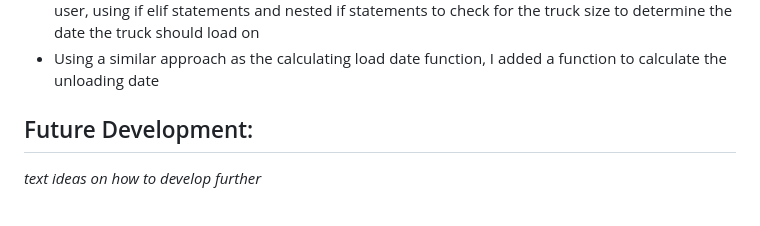
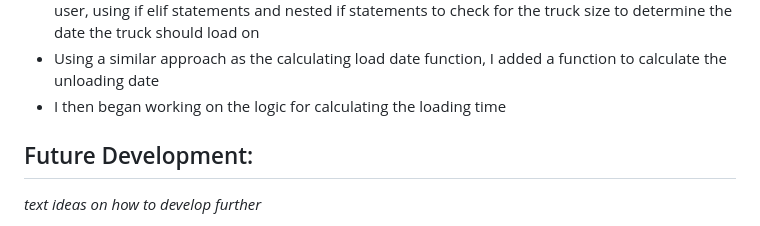
Before and after one commit to CamCove-Crichton/transporter, a Markdown page: README.md, the part around the change. GitHub-like rendering.

Commit message:
Update the development section in the README.md file

```diff
--- a/README.md
+++ b/README.md
@@ -41,6 +41,7 @@ Transporter is a Python terminal program designed to take job input with regards
 - Once receiving all the data, I assigned all the user inputs to their own variables and then called them in the Jobs class, and tested it is pushing the data through to the google sheet
 - I then moved onto adding in a function to calculate the loading date using the inputs from the user, using if elif statements and nested if statements to check for the truck size to determine the date the truck should load on
 - Using a similar approach as the calculating load date function, I added a function to calculate the unloading date
+- I then began working on the logic for calculating the loading time
 
 
 
```
